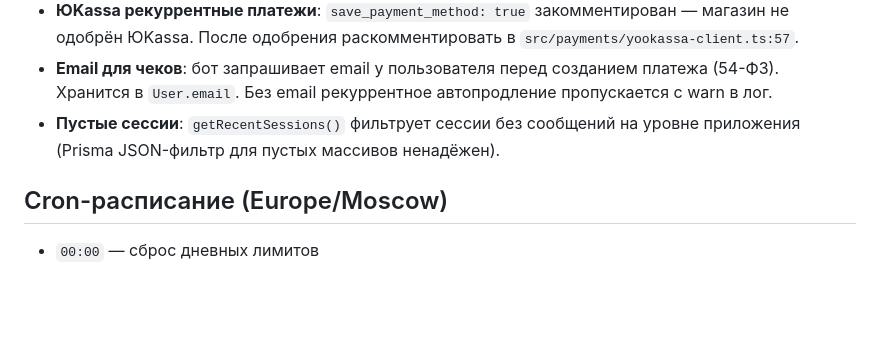
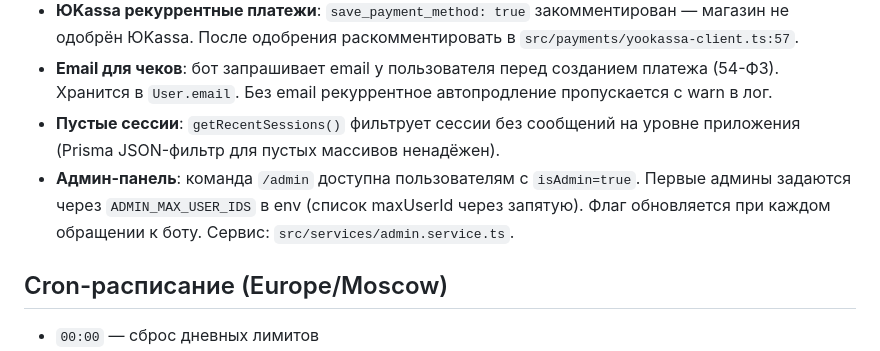
Before and after one commit to bshevchenko52-jpg/aimaxbot, a Markdown page: CLAUDE.md, the part around the change. Rendered like a GitHub page; blank space fills up the shorter version.

```diff
--- a/CLAUDE.md
+++ b/CLAUDE.md
@@ -64,6 +64,7 @@ ssh -i "C:/Keys/golfclub_key" root@72.56.241.185 "cd /opt/golfclub && docker com
 - **ЮKassa рекуррентные платежи**: `save_payment_method: true` закомментирован — магазин не одобрён ЮKassa. После одобрения раскомментировать в `src/payments/yookassa-client.ts:57`.
 - **Email для чеков**: бот запрашивает email у пользователя перед созданием платежа (54-ФЗ). Хранится в `User.email`. Без email рекуррентное автопродление пропускается с warn в лог.
 - **Пустые сессии**: `getRecentSessions()` фильтрует сессии без сообщений на уровне приложения (Prisma JSON-фильтр для пустых массивов ненадёжен).
+- **Админ-панель**: команда `/admin` доступна пользователям с `isAdmin=true`. Первые админы задаются через `ADMIN_MAX_USER_IDS` в env (список maxUserId через запятую). Флаг обновляется при каждом обращении к боту. Сервис: `src/services/admin.service.ts`.
 
 ## Cron-расписание (Europe/Moscow)
 
```
Also changed, not shown: AGENTS.md (+12 -0 lines), README.md (+1 -0 lines).
